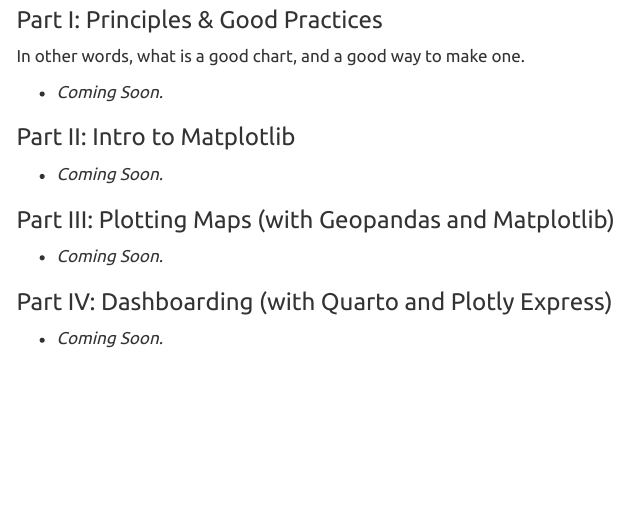
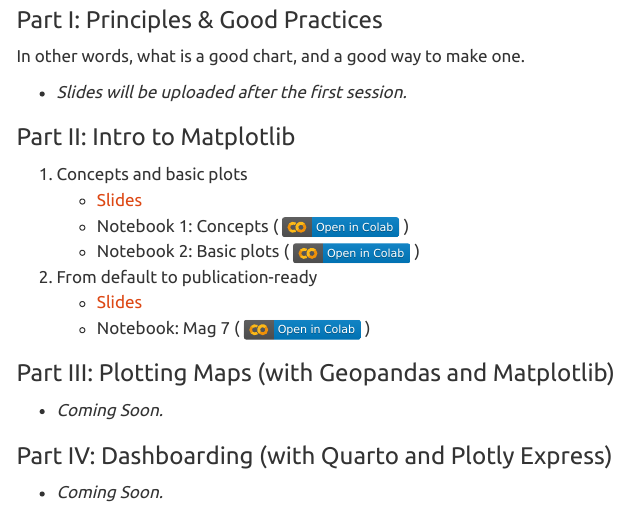
Before and after one commit to rmdal/mma-dv-2025, a Quarto document (index.qmd): the page in a window 1100 px wide, from 610 px down. Rendered offline with R 4.5, knitr and Pandoc in place of Quarto, with nearby package versions; menus at the side of the page are left out.

Commit message:
added session 2 materials

```diff
--- a/index.qmd
+++ b/index.qmd
@@ -26,11 +26,17 @@
 
 In other words, what is a good chart, and a good way to make one.
 
--   *Coming Soon.*
+-   *Slides will be uploaded after the first session.*
 
 ### Part II: Intro to Matplotlib
 
--   *Coming Soon.*
+1.  Concepts and basic plots
+    -   [Slides](part_2/matplotlib_concepts_basic_plots.pdf)
+    -   Notebook 1: Concepts ( [![](colab-badge.svg)](https://colab.research.google.com/github/rmdal/mma-dv-2025/blob/master/docs/part_2/matplotlib_intro.ipynb) )
+    -   Notebook 2: Basic plots ( [![](colab-badge.svg)](https://colab.research.google.com/github/rmdal/mma-dv-2025/blob/master/docs/part_2/gapminder.ipynb) )
+2.  From default to publication-ready
+    -   [Slides](part_2/matplotlib_default_to_pub.pdf)
+    -   Notebook: Mag 7 ( [![](colab-badge.svg)](https://colab.research.google.com/github/rmdal/mma-dv-2025/blob/master/docs/part_2/mag7.ipynb) )
 
 ### Part III: Plotting Maps (with Geopandas and Matplotlib)
 
```
Also changed, not shown: docs/search.json, part_2/matplotlib_concepts_basic_plots.pdf (added), part_2/matplotlib_default_to_pub.pdf (added), 12 other files.
